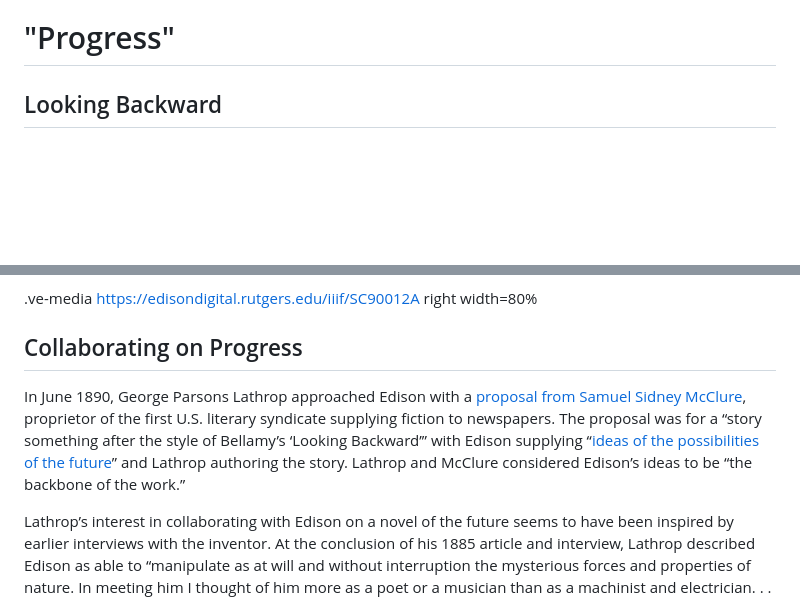
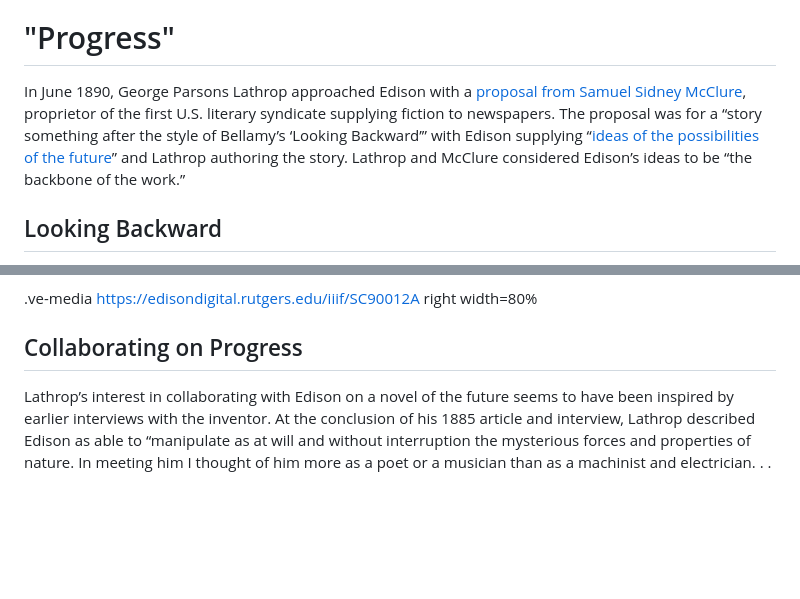
Before and after one commit to edisonpapers/edison-sci-fi, a Markdown page: 2/README.md, 2 parts joined by grey strips. Rendered like a GitHub page; blank space fills up the shorter version.

Commit message:
API commit

```diff
--- a/2/README.md
+++ b/2/README.md
@@ -9,6 +9,8 @@
     - [Section 6](/6)
 
 # "Progress"
+
+In June 1890, George Parsons Lathrop approached Edison with a [proposal from Samuel Sidney McClure](https://edisondigital.rutgers.edu/document/D9004ADA), proprietor of the first U.S. literary syndicate supplying fiction to newspapers.  The proposal was for a “story something after the style of Bellamy’s ‘Looking Backward’” with Edison supplying “[ideas of the possibilities of the future](https://edisondigital.rutgers.edu/document/D9004ADI)” and Lathrop authoring the story. Lathrop and McClure considered Edison’s ideas to be “the backbone of the work.”
 
 ## Looking Backward
 
@@ -43,8 +45,6 @@ When Lathrop interviewed Edison in 1890 he presented the inventor with some of h
 .ve-media https://edisondigital.rutgers.edu/iiif/SC90012A right width=80%
 
 ## Collaborating on Progress
-
-In June 1890, George Parsons Lathrop approached Edison with a [proposal from Samuel Sidney McClure](https://edisondigital.rutgers.edu/document/D9004ADA), proprietor of the first U.S. literary syndicate supplying fiction to newspapers.  The proposal was for a “story something after the style of Bellamy’s ‘Looking Backward’” with Edison supplying “[ideas of the possibilities of the future](https://edisondigital.rutgers.edu/document/D9004ADI)” and Lathrop authoring the story. Lathrop and McClure considered Edison’s ideas to be “the backbone of the work.”
 
 Lathrop’s interest in collaborating with Edison on a novel of the future seems to have been inspired by earlier interviews with the inventor. At the conclusion of his 1885 article and interview, Lathrop described Edison as able to “manipulate as at will and without interruption the mysterious forces and properties of nature. In meeting him I thought of him more as a poet or a musician than as a machinist and electrician. . . .perfecting man’s control over the elements that shape life.”
 
```
